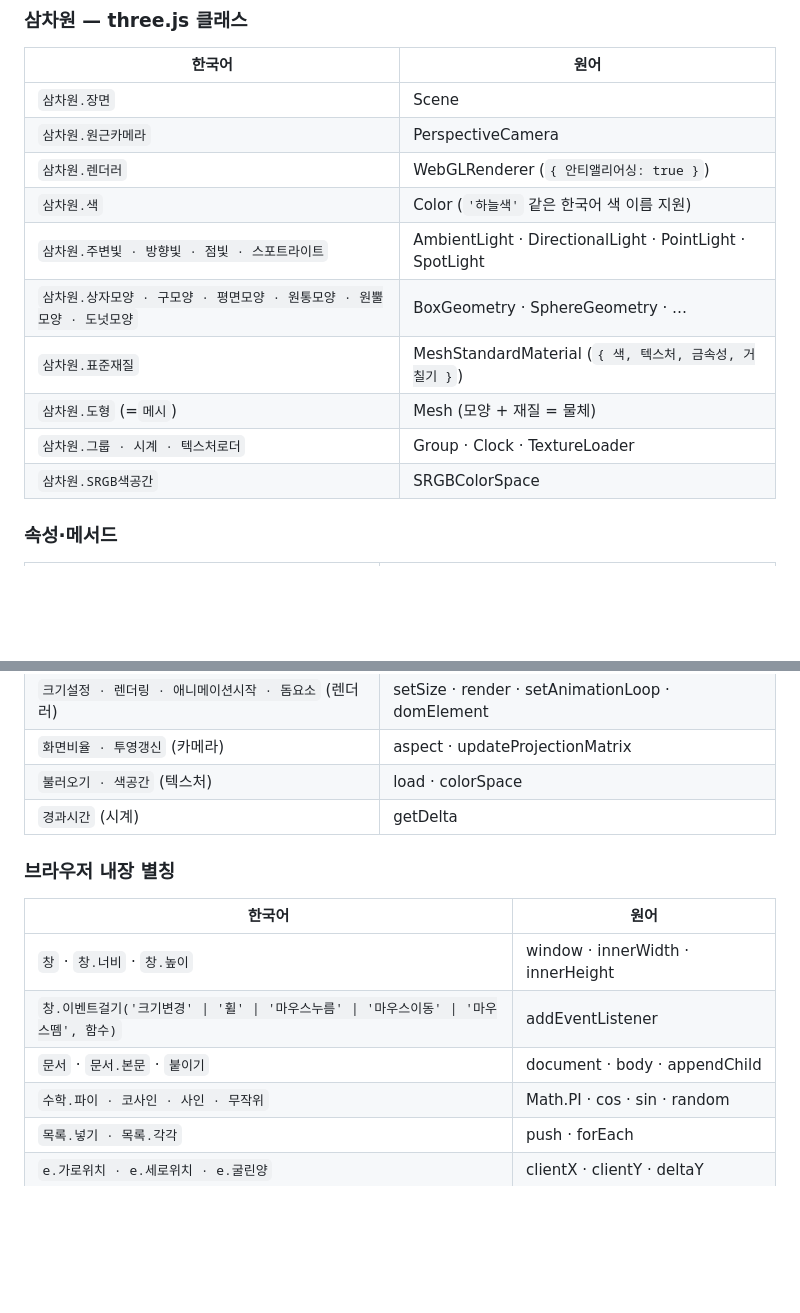
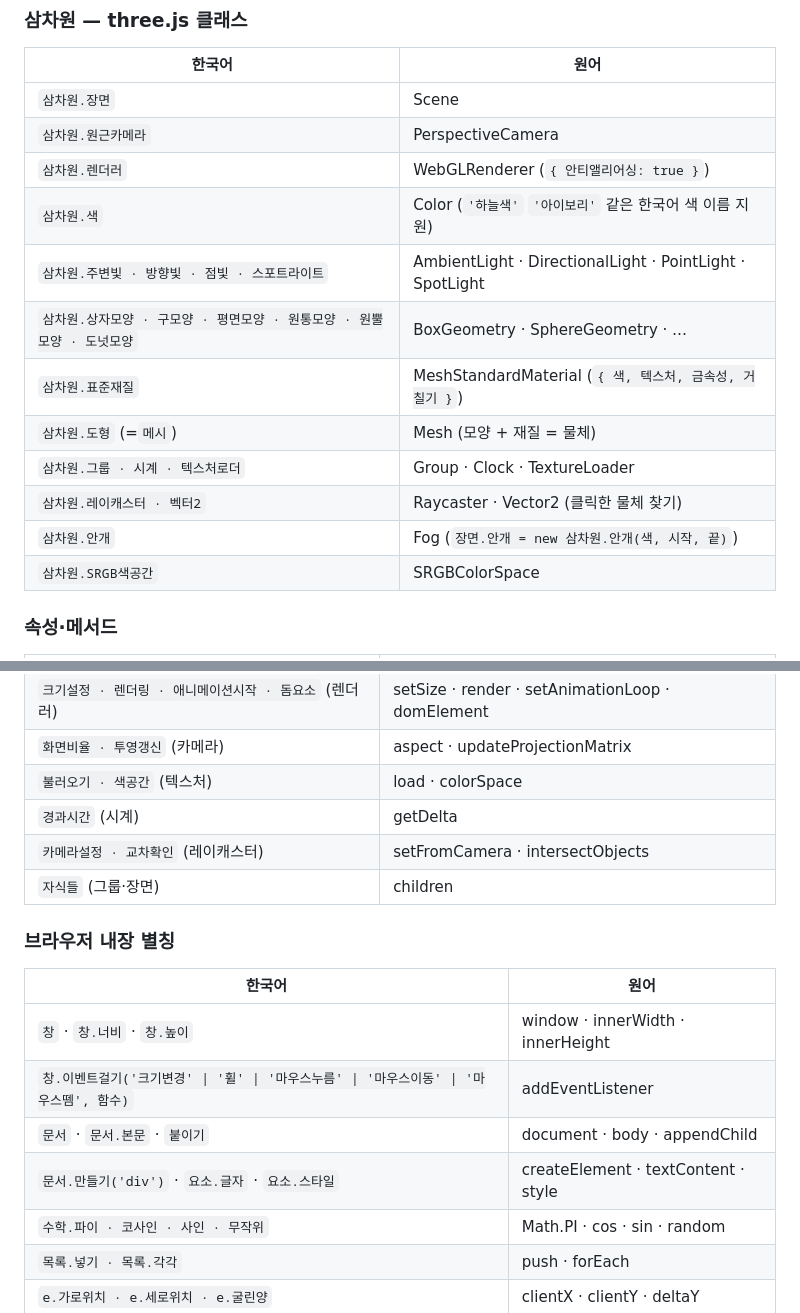
Before and after one commit to YirangOk/KRthree.js, a Markdown page: README.md, 2 parts joined by grey strips. GitHub-like rendering; blank space fills up the shorter version.

Commit message:
README 이름표: 레이캐스터·벡터2·안개·교차확인·자식들·문서.만들기·글자·스타일·아이보리 추가
Co-Authored-By: Claude Fable 5 <noreply@anthropic.com>

```diff
--- a/README.md
+++ b/README.md
@@ -90,12 +90,14 @@ npm install krthree
 | `삼차원.장면` | Scene |
 | `삼차원.원근카메라` | PerspectiveCamera |
 | `삼차원.렌더러` | WebGLRenderer (`{ 안티앨리어싱: true }`) |
-| `삼차원.색` | Color (`'하늘색'` 같은 한국어 색 이름 지원) |
+| `삼차원.색` | Color (`'하늘색'` `'아이보리'` 같은 한국어 색 이름 지원) |
 | `삼차원.주변빛 · 방향빛 · 점빛 · 스포트라이트` | AmbientLight · DirectionalLight · PointLight · SpotLight |
 | `삼차원.상자모양 · 구모양 · 평면모양 · 원통모양 · 원뿔모양 · 도넛모양` | BoxGeometry · SphereGeometry · … |
 | `삼차원.표준재질` | MeshStandardMaterial (`{ 색, 텍스처, 금속성, 거칠기 }`) |
 | `삼차원.도형` (=`메시`) | Mesh (모양 + 재질 = 물체) |
 | `삼차원.그룹 · 시계 · 텍스처로더` | Group · Clock · TextureLoader |
+| `삼차원.레이캐스터 · 벡터2` | Raycaster · Vector2 (클릭한 물체 찾기) |
+| `삼차원.안개` | Fog (`장면.안개 = new 삼차원.안개(색, 시작, 끝)`) |
 | `삼차원.SRGB색공간` | SRGBColorSpace |
 
 ### 속성·메서드
@@ -109,6 +111,8 @@ npm install krthree
 | `화면비율 · 투영갱신` (카메라) | aspect · updateProjectionMatrix |
 | `불러오기 · 색공간` (텍스처) | load · colorSpace |
 | `경과시간` (시계) | getDelta |
+| `카메라설정 · 교차확인` (레이캐스터) | setFromCamera · intersectObjects |
+| `자식들` (그룹·장면) | children |
 
 ### 브라우저 내장 별칭
 
@@ -117,6 +121,7 @@ npm install krthree
 | `창` · `창.너비` · `창.높이` | window · innerWidth · innerHeight |
 | `창.이벤트걸기('크기변경' \| '휠' \| '마우스누름' \| '마우스이동' \| '마우스뗌', 함수)` | addEventListener |
 | `문서` · `문서.본문` · `붙이기` | document · body · appendChild |
+| `문서.만들기('div')` · `요소.글자` · `요소.스타일` | createElement · textContent · style |
 | `수학.파이 · 코사인 · 사인 · 무작위` | Math.PI · cos · sin · random |
 | `목록.넣기 · 목록.각각` | push · forEach |
 | `e.가로위치 · e.세로위치 · e.굴린양` | clientX · clientY · deltaY |
```
